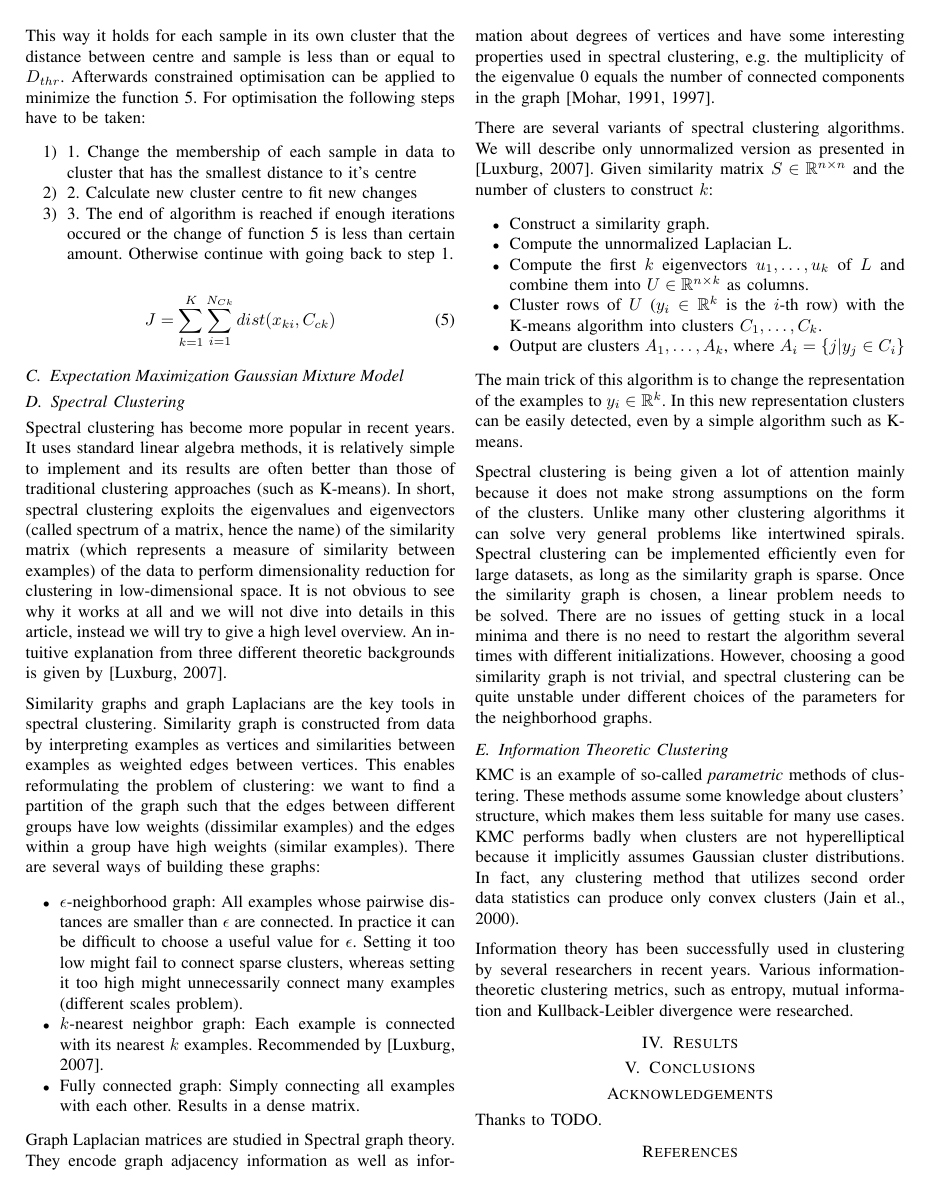
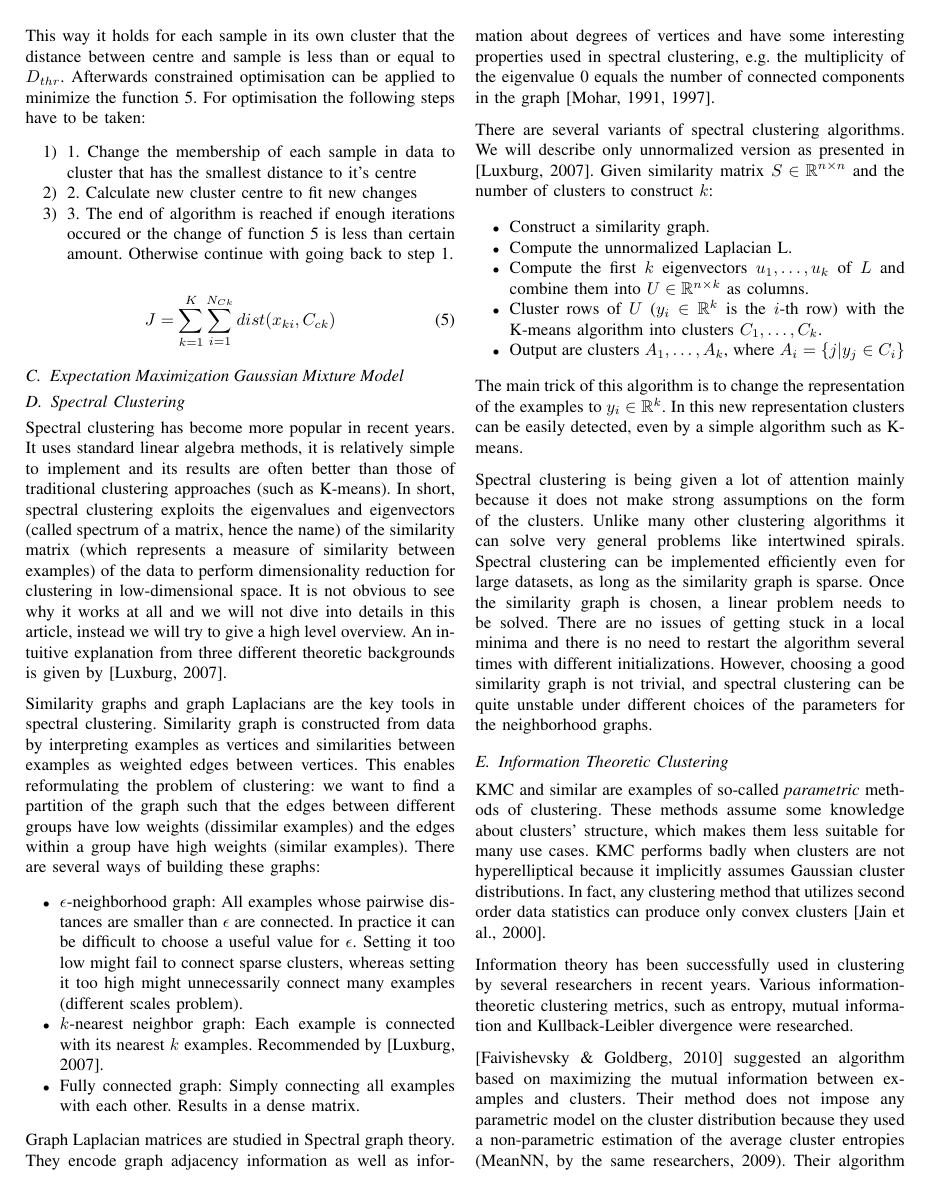
Before and after one commit to primus11/PPRM, a LaTeX paper (clustering-article.tex): page 3 of 3 before the commit and page 3 of 4 after it. Compiled offline with pdfLaTeX.

Commit message:
Added a paragraph about Faivishevsky & Goldberg

```diff
--- a/clustering-article.tex
+++ b/clustering-article.tex
@@ -305,12 +309,17 @@ a good similarity graph is not trivial, and spectral clustering can
 be quite unstable under different choices of the parameters for the neighborhood graphs.
 
 \subsection{Information Theoretic Clustering}%Cauchy-Schwarz Divergence Clustering}
-KMC is an example of so-called \textit{parametric} methods of clustering. These
+KMC and similar are examples of so-called \textit{parametric} methods of clustering. These
 methods assume some knowledge about clusters' structure, which makes them less
 suitable for many use cases. KMC performs badly when clusters are not hyperelliptical
 because it implicitly assumes Gaussian cluster distributions. In fact, any clustering method
-that utilizes second order data statistics can produce only convex clusters (Jain et al., 2000).
+that utilizes second order data statistics can produce only convex clusters [Jain et al., 2000].
 
 Information theory has been successfully used in clustering by several researchers in recent years.
 Various information-theoretic clustering metrics, such as entropy, mutual information and
 Kullback-Leibler divergence were researched.
+
+[Faivishevsky \& Goldberg, 2010] suggested an algorithm based on maximizing the mutual information
+between examples and clusters. Their method does not impose any parametric model on the cluster
+distribution because they used a non-parametric estimation of the average cluster entropies (MeanNN,
+by the same researchers, 2009). Their algorithm starts with random partitioning and continues
```
Also changed, not shown: clustering-article.tex (7 more changed lines).
